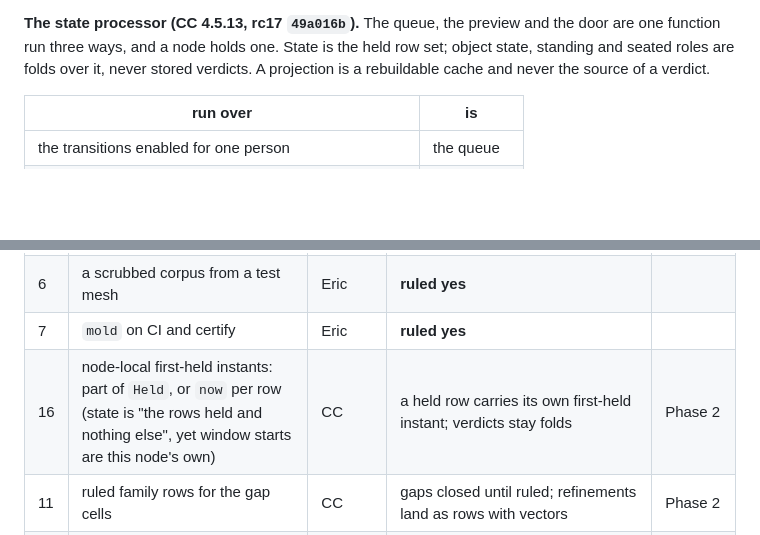
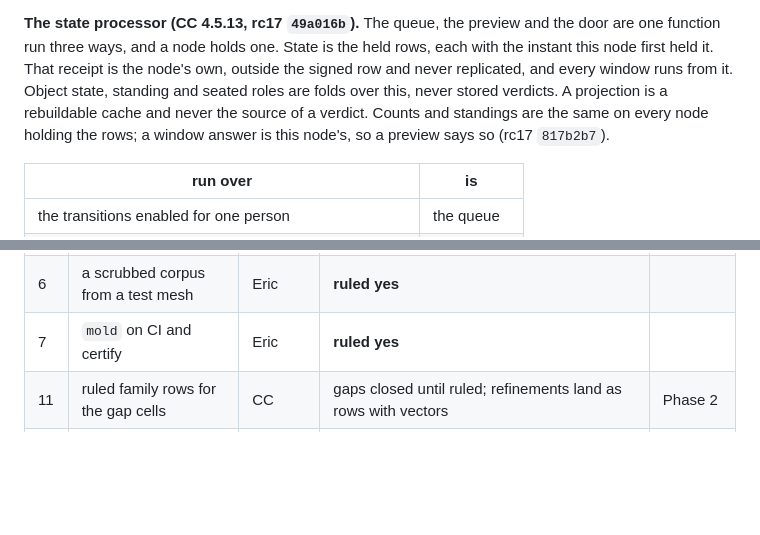
Before and after one commit to CIRISAI/CIRISPersist, a Markdown page: FSD/FINAL_REFACTOR.md, 2 parts joined by grey strips. Rendered like a GitHub page; blank space fills up the shorter version.

Commit message:
fsd: held rows carry this node's receipt (CC rc17 817b2b7)
Co-Authored-By: Claude Opus 5.5 <noreply@anthropic.com>
Claude-Session: https://claude.ai/code/session_019ZeGbULv5X3CT8TWmxeYnq

```diff
--- a/FSD/FINAL_REFACTOR.md
+++ b/FSD/FINAL_REFACTOR.md
@@ -436,8 +436,11 @@ persist has the door and no predicate a queue could reuse, so this claim
 (`CLM-queue-is-the-door`, normative, no implementer) is built here or nowhere.
 
 **The state processor (CC 4.5.13, rc17 `49a016b`).** The queue, the preview and the door are one function run
-three ways, and a node holds one. State is the held row set; object state, standing and seated roles are folds
-over it, never stored verdicts. A projection is a rebuildable cache and never the source of a verdict.
+three ways, and a node holds one. State is the held rows, each with the instant this node first held it. That
+receipt is the node's own, outside the signed row and never replicated, and every window runs from it. Object
+state, standing and seated roles are folds over this, never stored verdicts. A projection is a rebuildable cache
+and never the source of a verdict. Counts and standings are the same on every node holding the rows; a window
+answer is this node's, so a preview says so (rc17 `817b2b7`).
 
 | run over | is |
 |---|---|
@@ -1158,7 +1161,6 @@ baselines; schema baseline; statement catalogue; surface census; certify leg fil
 | 4 | committed features | Eric | **ruled:** pre-refactor needs ship in 61.0.4; a feature that fits v62 or breaks the wire goes to v62, including #1121, #1118, #1142 | |
 | 6 | a scrubbed corpus from a test mesh | Eric | **ruled yes** | |
 | 7 | `mold` on CI and certify | Eric | **ruled yes** | |
-| 16 | node-local first-held instants: part of `Held`, or `now` per row (state is "the rows held and nothing else", yet window starts are this node's own) | CC | a held row carries its own first-held instant; verdicts stay folds | Phase 2 |
 | 11 | ruled family rows for the gap cells | CC | gaps closed until ruled; refinements land as rows with vectors | Phase 2 |
 | 12 | Verify owns CBOR and COSE encode | Verify | yes (§4.7) | before build |
 | 13 | the persist and Server line | Server, CC | §8.3 | Phase 1 |
```
